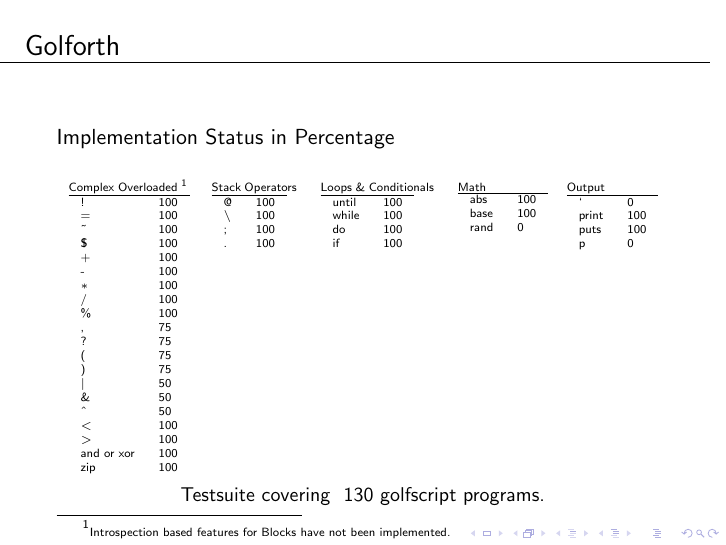
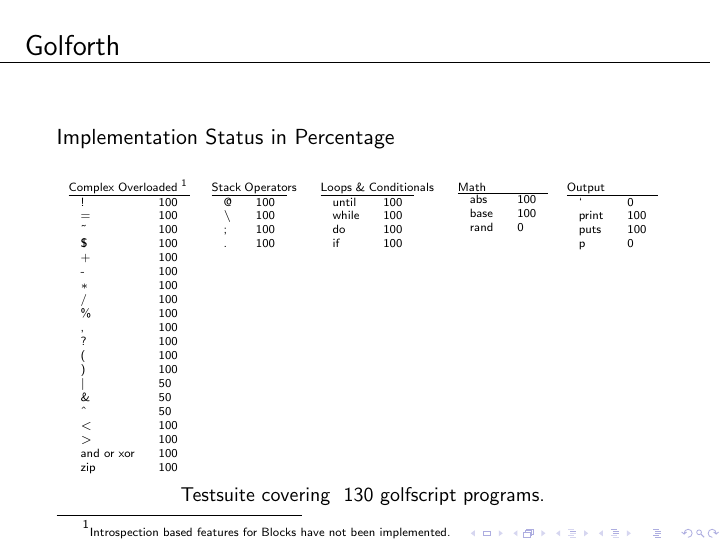
Before and after one commit to pwjo/golforth, LaTeX slides (presentation/golforth_pres.tex): page 12 of 14. Compiled offline with pdfLaTeX.

Commit message:
Extend some operators for string parameters and adapt completion percentages in praes accordingly.

```diff
--- a/presentation/golforth_pres.tex
+++ b/presentation/golforth_pres.tex
@@ -443,10 +443,10 @@
                     $\ast$ & 100 \\
                     / & 100 \\
                     \% & 100 \\
-                    , & 75 \\
-                    ? & 75 \\
-                    ( & 75 \\
-                    ) & 75 \\
+                    , & 100 \\
+                    ? & 100 \\
+                    ( & 100 \\
+                    ) & 100 \\
                     $\vert$ & 50 \\
                     \& & 50 \\
                     \textasciicircum & 50 \\
```
Also changed, not shown: presentation/golforth_pres.pdf, 5 other files.
